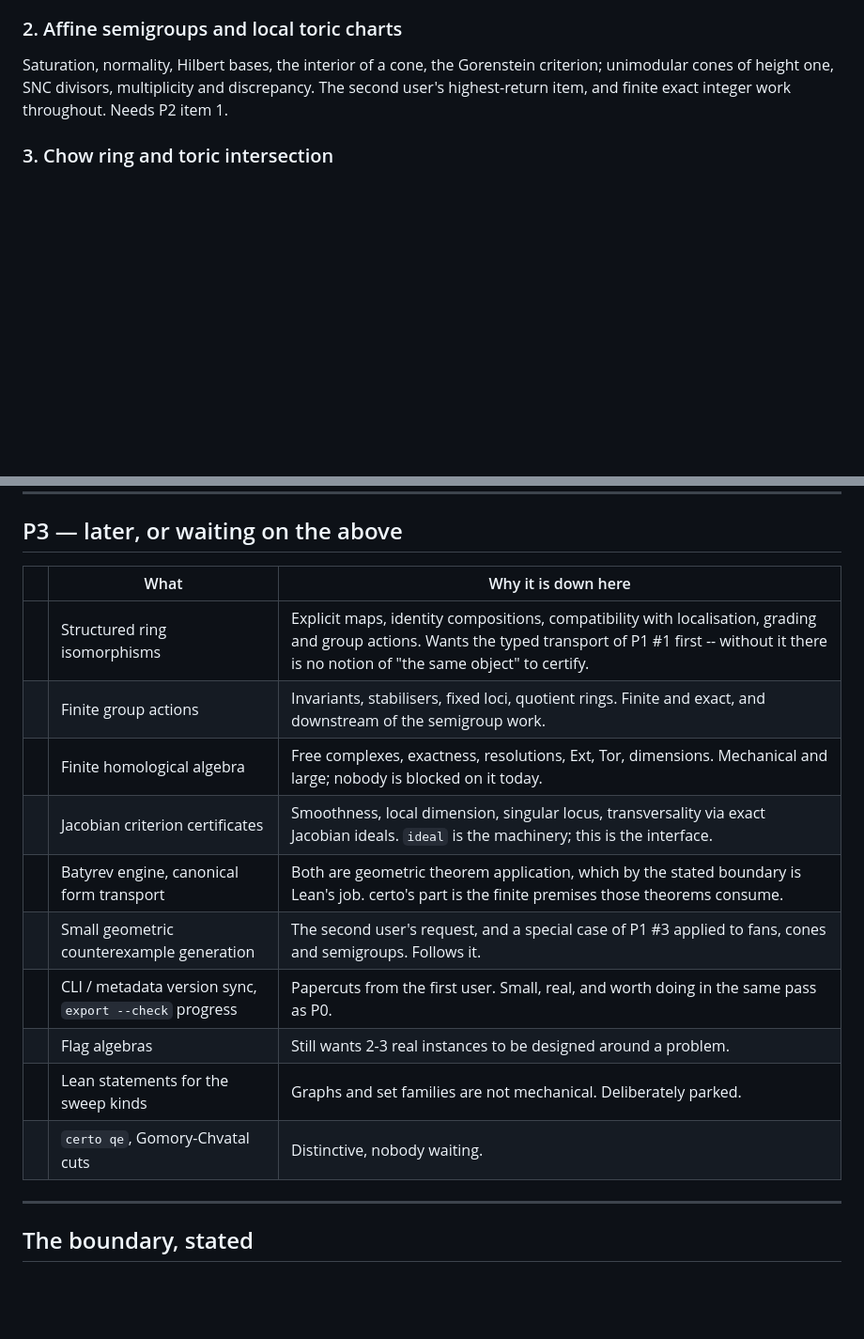
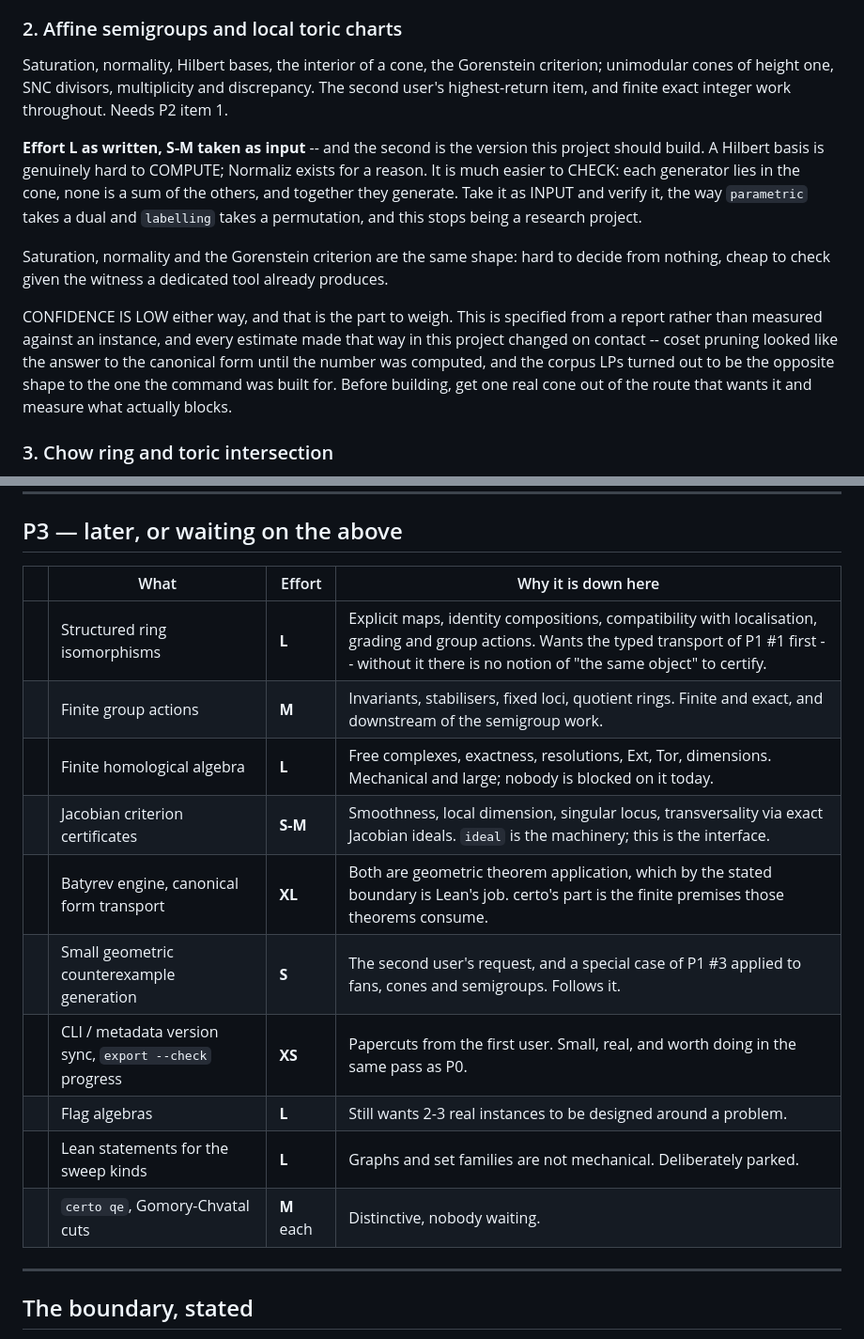
Before and after one commit to jtraverso/certo, a Markdown page: BACKLOG.md, 2 parts joined by grey strips. Shown at 94% size. GitHub-like rendering; blank space fills up the shorter version.

```diff
--- a/BACKLOG.md
+++ b/BACKLOG.md
@@ -67,6 +105,26 @@ Saturation, normality, Hilbert bases, the interior of a cone, the Gorenstein
 criterion; unimodular cones of height one, SNC divisors, multiplicity and
 discrepancy. The second user's highest-return item, and finite exact integer
 work throughout. Needs P2 item 1.
+
+**Effort L as written, S-M taken as input** -- and the second is the version
+this project should build. A Hilbert basis is genuinely hard to COMPUTE;
+Normaliz exists for a reason. It is much easier to CHECK: each generator lies
+in the cone, none is a sum of the others, and together they generate. Take it
+as INPUT and verify it, the way `parametric` takes a dual and `labelling`
+takes a permutation, and this stops being a research project.
+
+Saturation, normality and the Gorenstein criterion are the same shape: hard to
+decide from nothing, cheap to check given the witness a dedicated tool already
+produces.
+
+CONFIDENCE IS LOW either way, and that is the part to weigh. This is specified
+from a report rather than measured against an instance, and every estimate
+made that way in this project changed on contact -- coset pruning looked like
+the answer to the canonical form until the number was computed, and the corpus
+LPs turned out to be the opposite shape to the one the command was built for.
+Before building, get one real cone out of the route that wants it and measure
+what actually blocks.
+
 
 ### 3. Chow ring and toric intersection
 
@@ -86,18 +144,18 @@ labelling as input.
 
 ## P3 — later, or waiting on the above
 
-| | What | Why it is down here |
-|---|---|---|
-| | Structured ring isomorphisms | Explicit maps, identity compositions, compatibility with localisation, grading and group actions. Wants the typed transport of P1 #1 first -- without it there is no notion of "the same object" to certify. |
-| | Finite group actions | Invariants, stabilisers, fixed loci, quotient rings. Finite and exact, and downstream of the semigroup work. |
-| | Finite homological algebra | Free complexes, exactness, resolutions, Ext, Tor, dimensions. Mechanical and large; nobody is blocked on it today. |
-| | Jacobian criterion certificates | Smoothness, local dimension, singular locus, transversality via exact Jacobian ideals. `ideal` is the machinery; this is the interface. |
-| | Batyrev engine, canonical form transport | Both are geometric theorem application, which by the stated boundary is Lean's job. certo's part is the finite premises those theorems consume. |
-| | Small geometric counterexample generation | The second user's request, and a special case of P1 #3 applied to fans, cones and semigroups. Follows it. |
-| | CLI / metadata version sync, `export --check` progress | Papercuts from the first user. Small, real, and worth doing in the same pass as P0. |
-| | Flag algebras | Still wants 2-3 real instances to be designed around a problem. |
-| | Lean statements for the sweep kinds | Graphs and set families are not mechanical. Deliberately parked. |
-| | `certo qe`, Gomory-Chvatal cuts | Distinctive, nobody waiting. |
+| | What | Effort | Why it is down here |
+|---|---|---|---|
+| | Structured ring isomorphisms | **L** | Explicit maps, identity compositions, compatibility with localisation, grading and group actions. Wants the typed transport of P1 #1 first -- without it there is no notion of "the same object" to certify. |
+| | Finite group actions | **M** | Invariants, stabilisers, fixed loci, quotient rings. Finite and exact, and downstream of the semigroup work. |
+| | Finite homological algebra | **L** | Free complexes, exactness, resolutions, Ext, Tor, dimensions. Mechanical and large; nobody is blocked on it today. |
+| | Jacobian criterion certificates | **S-M** | Smoothness, local dimension, singular locus, transversality via exact Jacobian ideals. `ideal` is the machinery; this is the interface. |
+| | Batyrev engine, canonical form transport | **XL** | Both are geometric theorem application, which by the stated boundary is Lean's job. certo's part is the finite premises those theorems consume. |
+| | Small geometric counterexample generation | **S** | The second user's request, and a special case of P1 #3 applied to fans, cones and semigroups. Follows it. |
+| | CLI / metadata version sync, `export --check` progress | **XS** | Papercuts from the first user. Small, real, and worth doing in the same pass as P0. |
+| | Flag algebras | **L** | Still wants 2-3 real instances to be designed around a problem. |
+| | Lean statements for the sweep kinds | **L** | Graphs and set families are not mechanical. Deliberately parked. |
+| | `certo qe`, Gomory-Chvatal cuts | **M** each | Distinctive, nobody waiting. |
 
 ---
 
```
Also changed, not shown: other parts of BACKLOG.md (+48 -10 lines).
